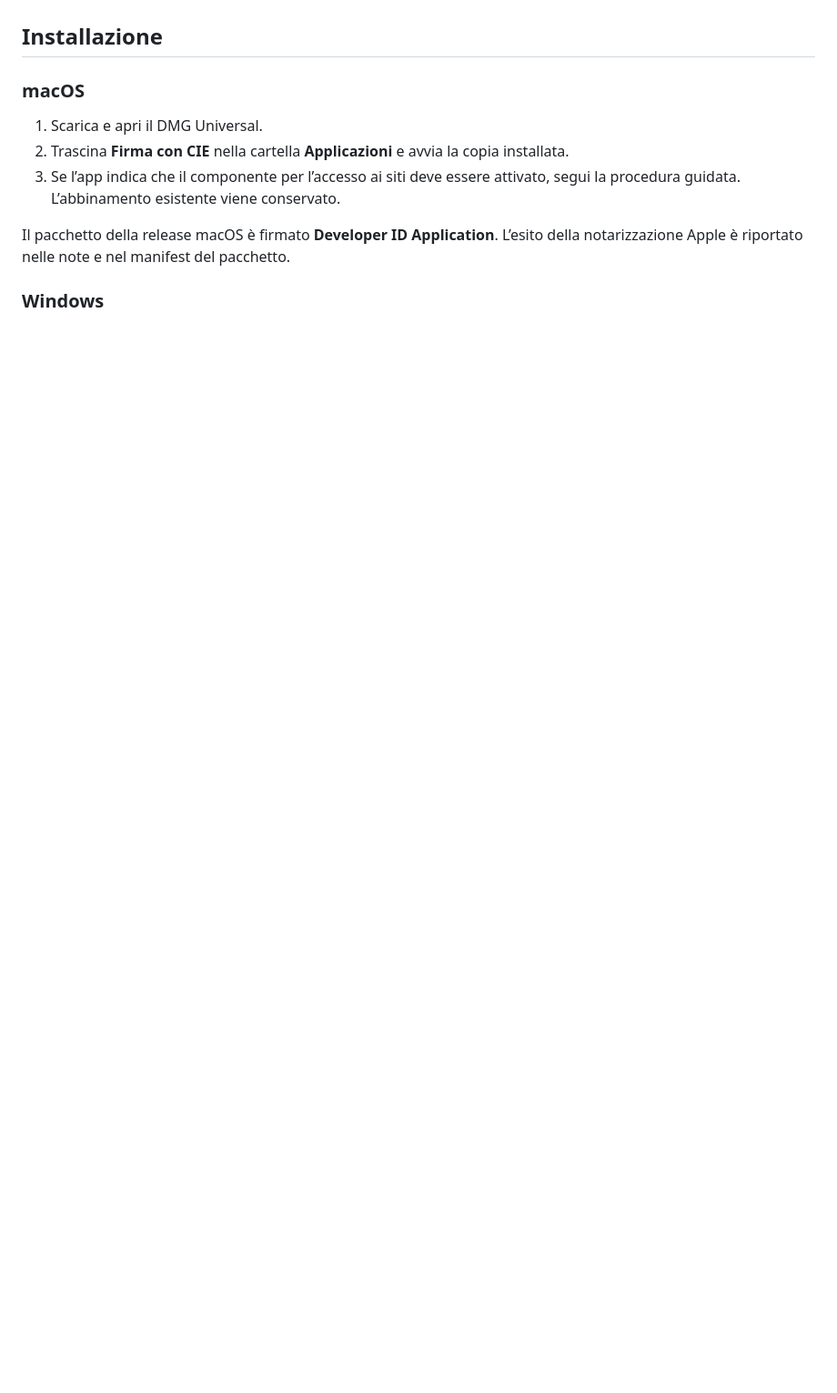
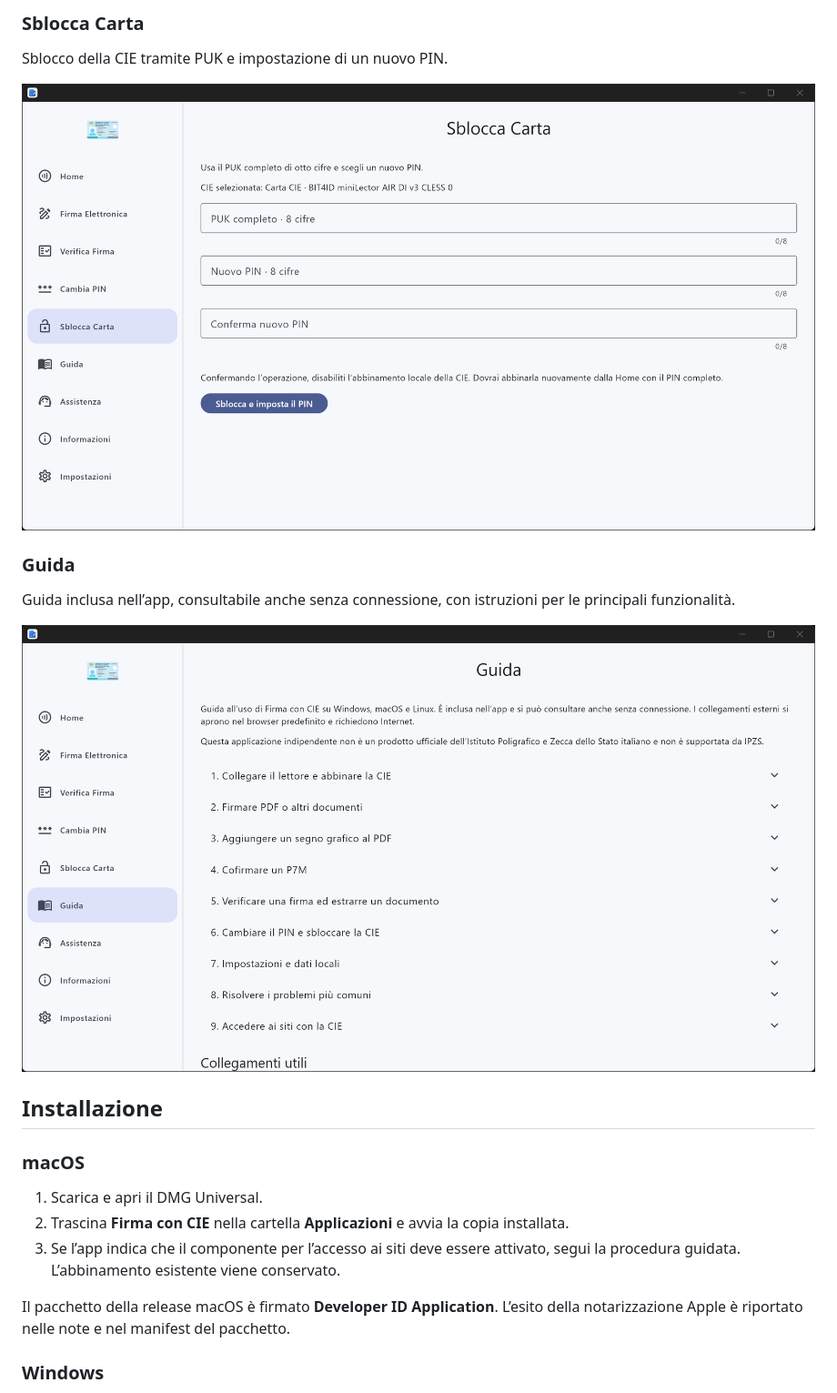
Before and after one commit to gezza-dev/firma-con-cie, a Markdown page: README.md, the part around one of its changes. Shown at 91% size. Rendered like a GitHub page; pictures changed too: docs/screenshots/windows/05-sblocca-carta.png (added), docs/screenshots/windows/06-guida.png (added); blank space fills up the shorter version.

Commit message:
Add Windows screenshots and descriptions to README

```diff
--- a/README.md
+++ b/README.md
@@ -39,3 +68,14 @@ Le verifiche distinguono sempre le prove disponibili da quelle mancanti: quando
+### Sblocca Carta
+
+Sblocco della CIE tramite PUK e impostazione di un nuovo PIN.
+
+![Sblocca Carta — Firma con CIE su Windows](docs/screenshots/windows/05-sblocca-carta.png)
+
+### Guida
+
+Guida inclusa nell’app, consultabile anche senza connessione, con istruzioni per le principali funzionalità.
+
+![Guida — Firma con CIE su Windows](docs/screenshots/windows/06-guida.png)
 
 ## Installazione
 
```
Also changed, not shown: other parts of README.md (+29 -0 lines), docs/screenshots/windows/01-home.png (added), docs/screenshots/windows/02-firma-elettronica.png (added), docs/screenshots/windows/03-verifica-firma.png (added), docs/screenshots/windows/04-cambia-pin.png (added).
